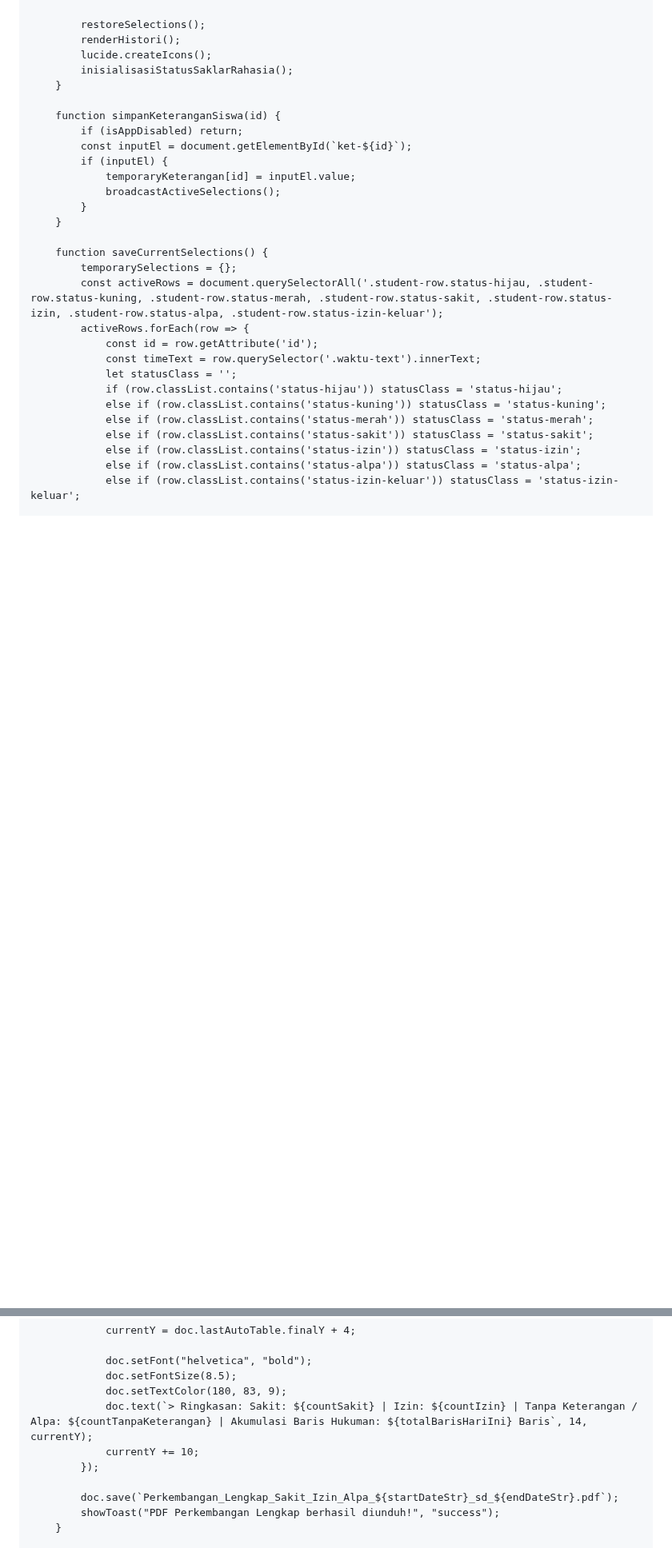
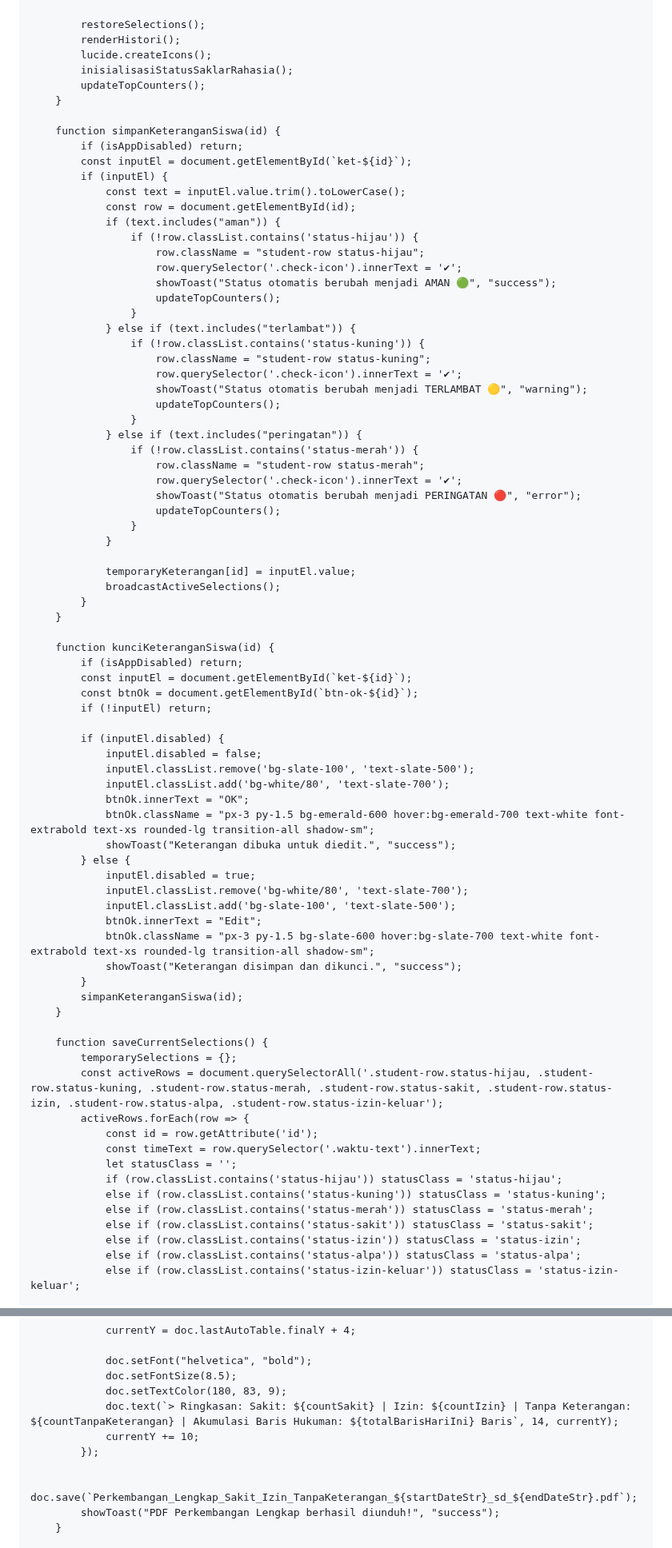
Before and after one commit to hqsmpringinagung-app/absensi-muroqobah-pagi-smp, a Markdown page: README.md, 2 parts joined by grey strips. Shown at 80% size. Drawn GitHub-style; blank space fills up the shorter version.

```diff
--- a/README.md
+++ b/README.md
@@ -1617,15 +1670,65 @@
             renderHistori();
             lucide.createIcons();
             inisialisasiStatusSaklarRahasia();
+            updateTopCounters();
         }
 
         function simpanKeteranganSiswa(id) {
             if (isAppDisabled) return;
             const inputEl = document.getElementById(`ket-${id}`);
             if (inputEl) {
+                const text = inputEl.value.trim().toLowerCase();
+                const row = document.getElementById(id);
+                if (text.includes("aman")) {
+                    if (!row.classList.contains('status-hijau')) {
+                        row.className = "student-row status-hijau";
+                        row.querySelector('.check-icon').innerText = '✔';
+                        showToast("Status otomatis berubah menjadi AMAN 🟢", "success");
+                        updateTopCounters();
+                    }
+                } else if (text.includes("terlambat")) {
+                    if (!row.classList.contains('status-kuning')) {
+                        row.className = "student-row status-kuning";
+                        row.querySelector('.check-icon').innerText = '✔';
+                        showToast("Status otomatis berubah menjadi TERLAMBAT 🟡", "warning");
+                        updateTopCounters();
+                    }
+                } else if (text.includes("peringatan")) {
+                    if (!row.classList.contains('status-merah')) {
+                        row.className = "student-row status-merah";
+                        row.querySelector('.check-icon').innerText = '✔';
+                        showToast("Status otomatis berubah menjadi PERINGATAN 🔴", "error");
+                        updateTopCounters();
+                    }
+                }
+
                 temporaryKeterangan[id] = inputEl.value;
                 broadcastActiveSelections();
             }
+        }
+
+        function kunciKeteranganSiswa(id) {
+            if (isAppDisabled) return;
+            const inputEl = document.getElementById(`ket-${id}`);
+            const btnOk = document.getElementById(`btn-ok-${id}`);
+            if (!inputEl) return;
+
+            if (inputEl.disabled) {
+                inputEl.disabled = false;
+                inputEl.classList.remove('bg-slate-100', 'text-slate-500');
+                inputEl.classList.add('bg-white/80', 'text-slate-700');
+                btnOk.innerText = "OK";
+                btnOk.className = "px-3 py-1.5 bg-emerald-600 hover:bg-emerald-700 text-white font-extrabold text-xs rounded-lg transition-all shadow-sm";
+                showToast("Keterangan dibuka untuk diedit.", "success");
+            } else {
+                inputEl.disabled = true;
+                inputEl.classList.remove('bg-white/80', 'text-slate-700');
+                inputEl.classList.add('bg-slate-100', 'text-slate-500');
+                btnOk.innerText = "Edit";
+                btnOk.className = "px-3 py-1.5 bg-slate-600 hover:bg-slate-700 text-white font-extrabold text-xs rounded-lg transition-all shadow-sm";
+                showToast("Keterangan disimpan dan dikunci.", "success");
+            }
+            simpanKeteranganSiswa(id);
         }
 
         function saveCurrentSelections() {
@@ -2735,11 +2819,11 @@
                 doc.setFont("helvetica", "bold");
                 doc.setFontSize(8.5);
                 doc.setTextColor(180, 83, 9);
-                doc.text(`> Ringkasan: Sakit: ${countSakit} | Izin: ${countIzin} | Tanpa Keterangan / Alpa: ${countTanpaKeterangan} | Akumulasi Baris Hukuman: ${totalBarisHariIni} Baris`, 14, currentY);
+                doc.text(`> Ringkasan: Sakit: ${countSakit} | Izin: ${countIzin} | Tanpa Keterangan: ${countTanpaKeterangan} | Akumulasi Baris Hukuman: ${totalBarisHariIni} Baris`, 14, currentY);
                 currentY += 10;
             });
 
-            doc.save(`Perkembangan_Lengkap_Sakit_Izin_Alpa_${startDateStr}_sd_${endDateStr}.pdf`);
+            doc.save(`Perkembangan_Lengkap_Sakit_Izin_TanpaKeterangan_${startDateStr}_sd_${endDateStr}.pdf`);
             showToast("PDF Perkembangan Lengkap berhasil diunduh!", "success");
         }
 
```
Also changed, not shown: other parts of README.md (+88 -54 lines).
